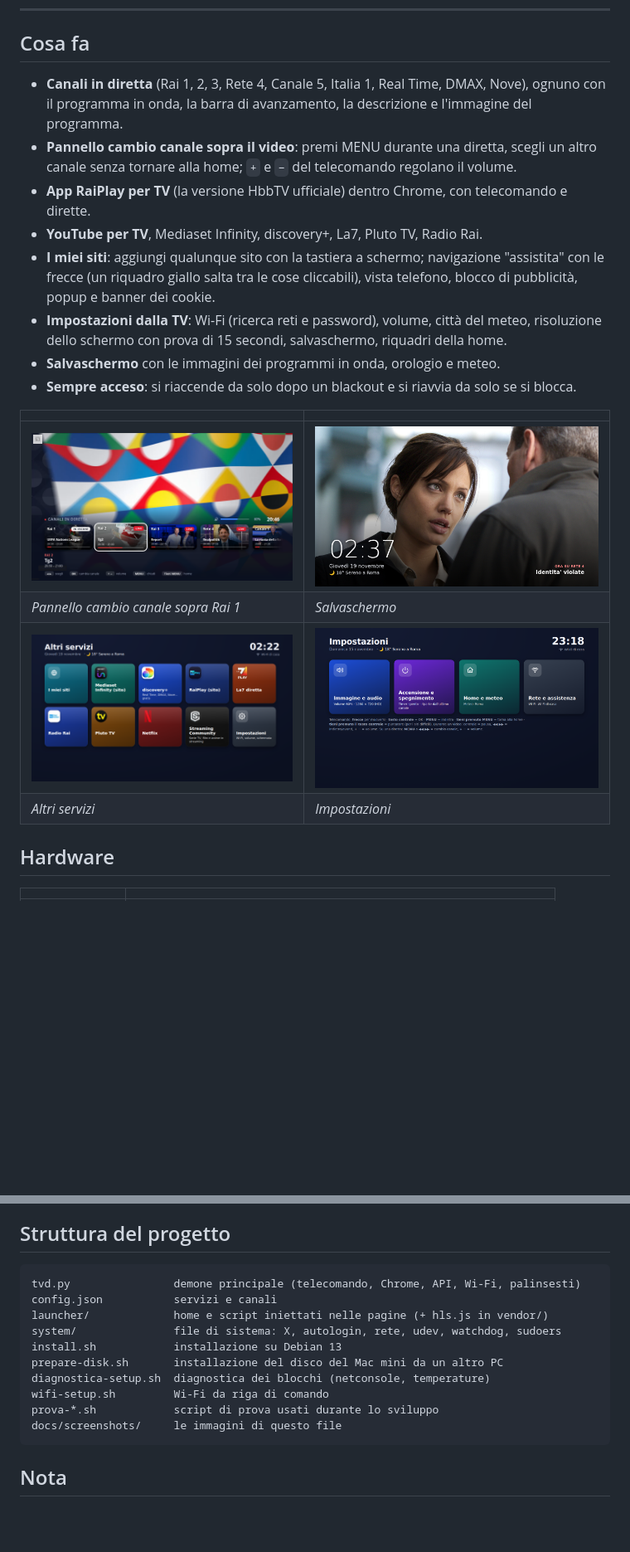
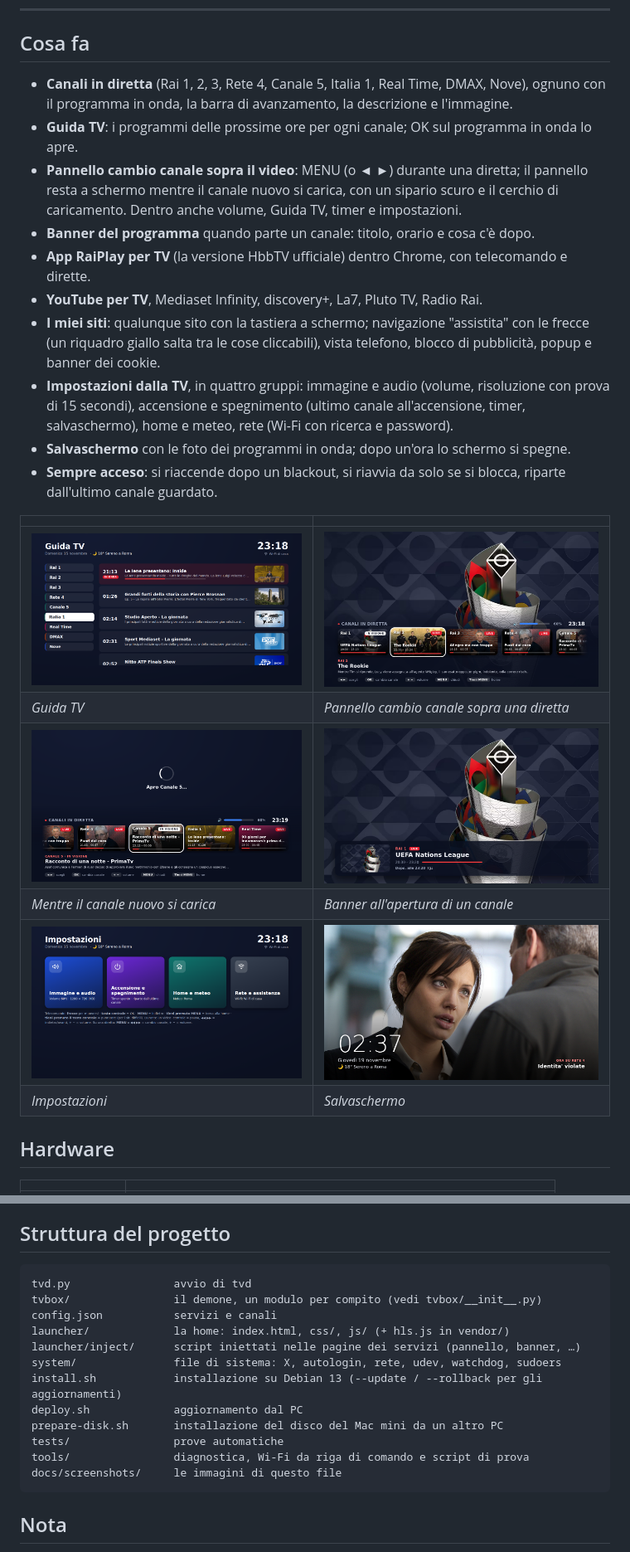
Before and after one commit to Nefer97/TV-Box, a Markdown page: README.md, 2 parts joined by grey strips. Shown at 83% size. GitHub-like rendering; pictures changed too: docs/screenshots/banner.png (added), docs/screenshots/cambio-canale.png (added), docs/screenshots/guida.png (added); blank space fills up the shorter version.

Commit message:
V2.0: README aggiornato con screenshot nuovi, script di servizio in tools/, versione 2.0.0
Co-Authored-By: Claude Opus 5.5 <noreply@anthropic.com>

````diff
--- a/README.md
+++ b/README.md
@@ -12,25 +12,32 @@ Warner Bros. Discovery, YouTube, RaiPlay, i tuoi siti preferiti, meteo e salvasc
 ## Cosa fa
 
 - **Canali in diretta** (Rai 1, 2, 3, Rete 4, Canale 5, Italia 1, Real Time, DMAX, Nove), ognuno
-  con il programma in onda, la barra di avanzamento, la descrizione e l'immagine del programma.
-- **Pannello cambio canale sopra il video**: premi MENU durante una diretta, scegli un altro
-  canale senza tornare alla home; `+` e `−` del telecomando regolano il volume.
+  con il programma in onda, la barra di avanzamento, la descrizione e l'immagine.
+- **Guida TV**: i programmi delle prossime ore per ogni canale; OK sul programma in onda lo apre.
+- **Pannello cambio canale sopra il video**: MENU (o ◄ ►) durante una diretta; il pannello
+  resta a schermo mentre il canale nuovo si carica, con un sipario scuro e il cerchio di
+  caricamento. Dentro anche volume, Guida TV, timer e impostazioni.
+- **Banner del programma** quando parte un canale: titolo, orario e cosa c'è dopo.
 - **App RaiPlay per TV** (la versione HbbTV ufficiale) dentro Chrome, con telecomando e dirette.
 - **YouTube per TV**, Mediaset Infinity, discovery+, La7, Pluto TV, Radio Rai.
-- **I miei siti**: aggiungi qualunque sito con la tastiera a schermo; navigazione "assistita"
-  con le frecce (un riquadro giallo salta tra le cose cliccabili), vista telefono,
-  blocco di pubblicità, popup e banner dei cookie.
-- **Impostazioni dalla TV**: Wi-Fi (ricerca reti e password), volume, città del meteo,
-  risoluzione dello schermo con prova di 15 secondi, salvaschermo, riquadri della home.
-- **Salvaschermo** con le immagini dei programmi in onda, orologio e meteo.
-- **Sempre acceso**: si riaccende da solo dopo un blackout e si riavvia da solo se si blocca.
+- **I miei siti**: qualunque sito con la tastiera a schermo; navigazione "assistita" con le
+  frecce (un riquadro giallo salta tra le cose cliccabili), vista telefono, blocco di
+  pubblicità, popup e banner dei cookie.
+- **Impostazioni dalla TV**, in quattro gruppi: immagine e audio (volume, risoluzione con
+  prova di 15 secondi), accensione e spegnimento (ultimo canale all'accensione, timer,
+  salvaschermo), home e meteo, rete (Wi-Fi con ricerca e password).
+- **Salvaschermo** con le foto dei programmi in onda; dopo un'ora lo schermo si spegne.
+- **Sempre acceso**: si riaccende dopo un blackout, si riavvia da solo se si blocca, riparte
+  dall'ultimo canale guardato.
 
 | | |
 |---|---|
-| ![Pannello cambio canale](docs/screenshots/pannello-canali.png) | ![Salvaschermo](docs/screenshots/salvaschermo.png) |
-| *Pannello cambio canale sopra Rai 1* | *Salvaschermo* |
-| ![Altri servizi](docs/screenshots/altri-servizi.png) | ![Impostazioni](docs/screenshots/impostazioni.png) |
-| *Altri servizi* | *Impostazioni* |
+| ![Guida TV](docs/screenshots/guida.png) | ![Pannello cambio canale](docs/screenshots/pannello-canali.png) |
+| *Guida TV* | *Pannello cambio canale sopra una diretta* |
+| ![Cambio canale](docs/screenshots/cambio-canale.png) | ![Banner del programma](docs/screenshots/banner.png) |
+| *Mentre il canale nuovo si carica* | *Banner all'apertura di un canale* |
+| ![Impostazioni](docs/screenshots/impostazioni.png) | ![Salvaschermo](docs/screenshots/salvaschermo.png) |
+| *Impostazioni* | *Salvaschermo* |
 
 ## Hardware
 
@@ -136,15 +167,17 @@ Per aggiungere un canale basta una voce in `services` e il suo id in `sections`
 ## Struttura del progetto
 
 ```
-tvd.py                demone principale (telecomando, Chrome, API, Wi-Fi, palinsesti)
+tvd.py                avvio di tvd
+tvbox/                il demone, un modulo per compito (vedi tvbox/__init__.py)
 config.json           servizi e canali
-launcher/             home e script iniettati nelle pagine (+ hls.js in vendor/)
+launcher/             la home: index.html, css/, js/ (+ hls.js in vendor/)
+launcher/inject/      script iniettati nelle pagine dei servizi (pannello, banner, …)
 system/               file di sistema: X, autologin, rete, udev, watchdog, sudoers
-install.sh            installazione su Debian 13
+install.sh            installazione su Debian 13 (--update / --rollback per gli aggiornamenti)
+deploy.sh             aggiornamento dal PC
 prepare-disk.sh       installazione del disco del Mac mini da un altro PC
-diagnostica-setup.sh  diagnostica dei blocchi (netconsole, temperature)
-wifi-setup.sh         Wi-Fi da riga di comando
-prova-*.sh            script di prova usati durante lo sviluppo
+tests/                prove automatiche
+tools/                diagnostica, Wi-Fi da riga di comando e script di prova
 docs/screenshots/     le immagini di questo file
 ```
 
````
Also changed, not shown: other parts of README.md (+57 -33 lines), 18 other files.
